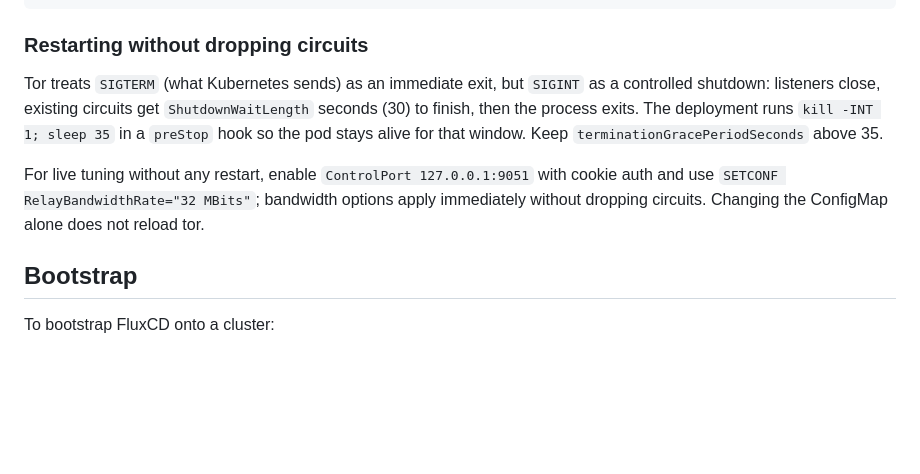
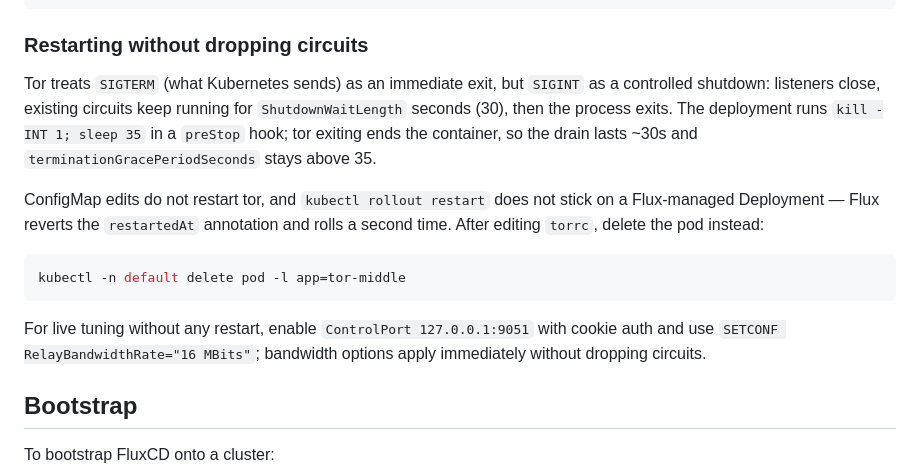
Before and after one commit to 2143-Labs/2143-k8s, a Markdown page: Readme.md, the part around the change. Drawn GitHub-style; blank space fills up the shorter version.

Commit message:
docs(tor): note drain is ~30s and Flux reverts rollout-restart
kubectl rollout restart adds a restartedAt annotation that Flux strips on
the next sync, causing a second rollout. Document deleting the pod after a
torrc change instead, and refresh the SETCONF example to the current rate.

````diff
--- a/Readme.md
+++ b/Readme.md
@@ -239,15 +239,23 @@ kubectl logs -l app=tor-middle --tail=5
 ### Restarting without dropping circuits
 
 Tor treats `SIGTERM` (what Kubernetes sends) as an immediate exit, but
-`SIGINT` as a controlled shutdown: listeners close, existing circuits get
-`ShutdownWaitLength` seconds (30) to finish, then the process exits. The
-deployment runs `kill -INT 1; sleep 35` in a `preStop` hook so the pod stays
-alive for that window. Keep `terminationGracePeriodSeconds` above 35.
+`SIGINT` as a controlled shutdown: listeners close, existing circuits keep
+running for `ShutdownWaitLength` seconds (30), then the process exits. The
+deployment runs `kill -INT 1; sleep 35` in a `preStop` hook; tor exiting ends
+the container, so the drain lasts ~30s and `terminationGracePeriodSeconds`
+stays above 35.
+
+ConfigMap edits do not restart tor, and `kubectl rollout restart` does not
+stick on a Flux-managed Deployment — Flux reverts the `restartedAt` annotation
+and rolls a second time. After editing `torrc`, delete the pod instead:
+
+```bash
+kubectl -n default delete pod -l app=tor-middle
+```
 
 For live tuning without any restart, enable `ControlPort 127.0.0.1:9051` with
-cookie auth and use `SETCONF RelayBandwidthRate="32 MBits"`; bandwidth options
-apply immediately without dropping circuits. Changing the ConfigMap alone does
-not reload tor.
+cookie auth and use `SETCONF RelayBandwidthRate="16 MBits"`; bandwidth options
+apply immediately without dropping circuits.
 
 ## Bootstrap
 
````
